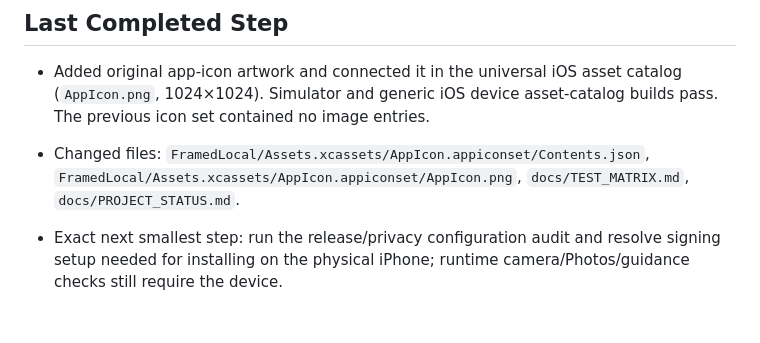
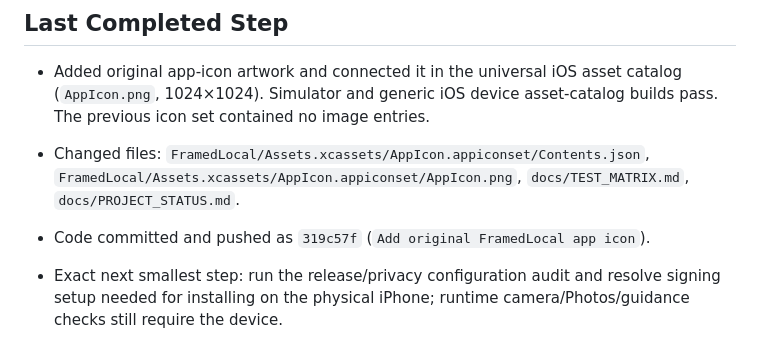
Before and after one commit to MithunDB/FramedLocal, a Markdown page: docs/PROJECT_STATUS.md, the part around the change. GitHub-like rendering; blank space fills up the shorter version.

Commit message:
Record app icon completion status

```diff
--- a/docs/PROJECT_STATUS.md
+++ b/docs/PROJECT_STATUS.md
@@ -26,6 +26,7 @@ Continue the private/local FramedLocal implementation through physical iPhone va
 
 - Added original app-icon artwork and connected it in the universal iOS asset catalog (`AppIcon.png`, 1024×1024). Simulator and generic iOS device asset-catalog builds pass. The previous icon set contained no image entries.
 - Changed files: `FramedLocal/Assets.xcassets/AppIcon.appiconset/Contents.json`, `FramedLocal/Assets.xcassets/AppIcon.appiconset/AppIcon.png`, `docs/TEST_MATRIX.md`, `docs/PROJECT_STATUS.md`.
+- Code committed and pushed as `319c57f` (`Add original FramedLocal app icon`).
 - Exact next smallest step: run the release/privacy configuration audit and resolve signing setup needed for installing on the physical iPhone; runtime camera/Photos/guidance checks still require the device.
 
 - Corrected the top-level test-matrix count from 29 to the latest verified 48 tests and updated the coverage description. Source run evidence is the latest iOS 27.1 simulator `.xcresult` from the generation-guard change; no app code changed in this documentation correction.
```
